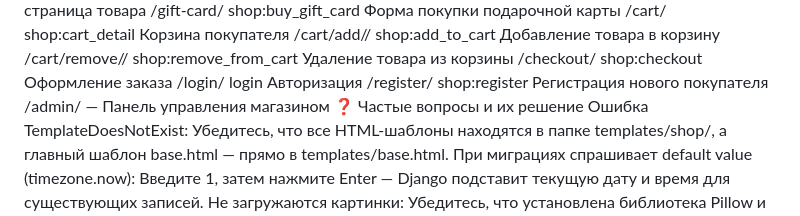
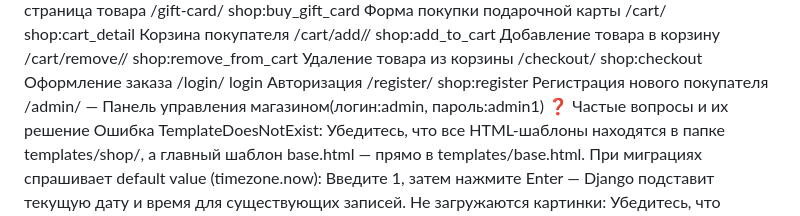
Before and after one commit to handpupa42/final_project, a Markdown page: README.md, the part around the change. Rendered like a GitHub page.

Commit message:
дипломный проект

```diff
--- a/README.md
+++ b/README.md
@@ -59,7 +59,7 @@ URL	Имя (Name)	Описание
 /checkout/	shop:checkout	Оформление заказа
 /login/	login	Авторизация
 /register/	shop:register	Регистрация нового покупателя
-/admin/	—	Панель управления магазином
+/admin/	—	Панель управления магазином(логин:admin, пароль:admin1)
 ❓ Частые вопросы и их решение
 Ошибка TemplateDoesNotExist: Убедитесь, что все HTML-шаблоны находятся в папке templates/shop/, а главный шаблон base.html — прямо в templates/base.html.
 При миграциях спрашивает default value (timezone.now): Введите 1, затем нажмите Enter — Django подставит текущую дату и время для существующих записей.
```
